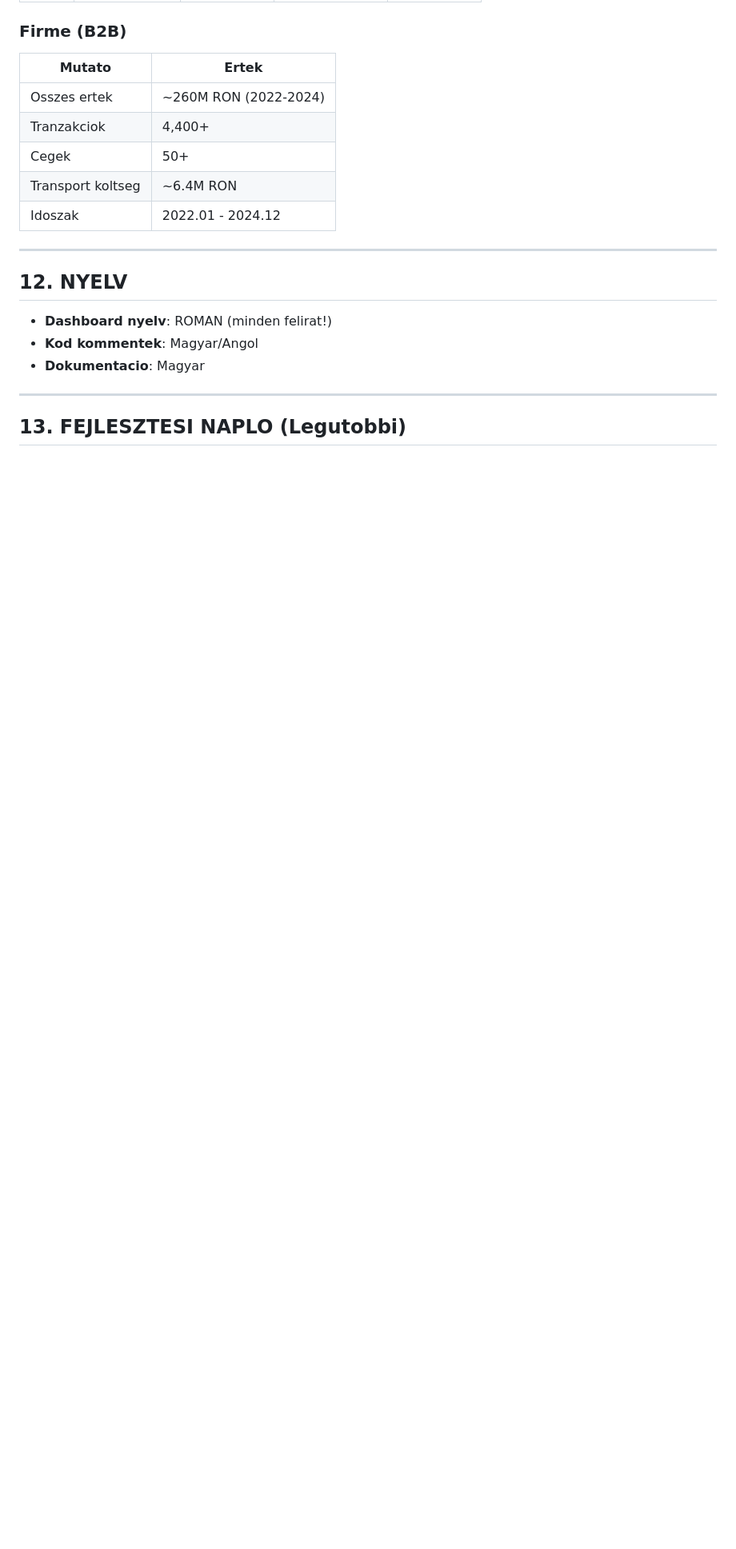
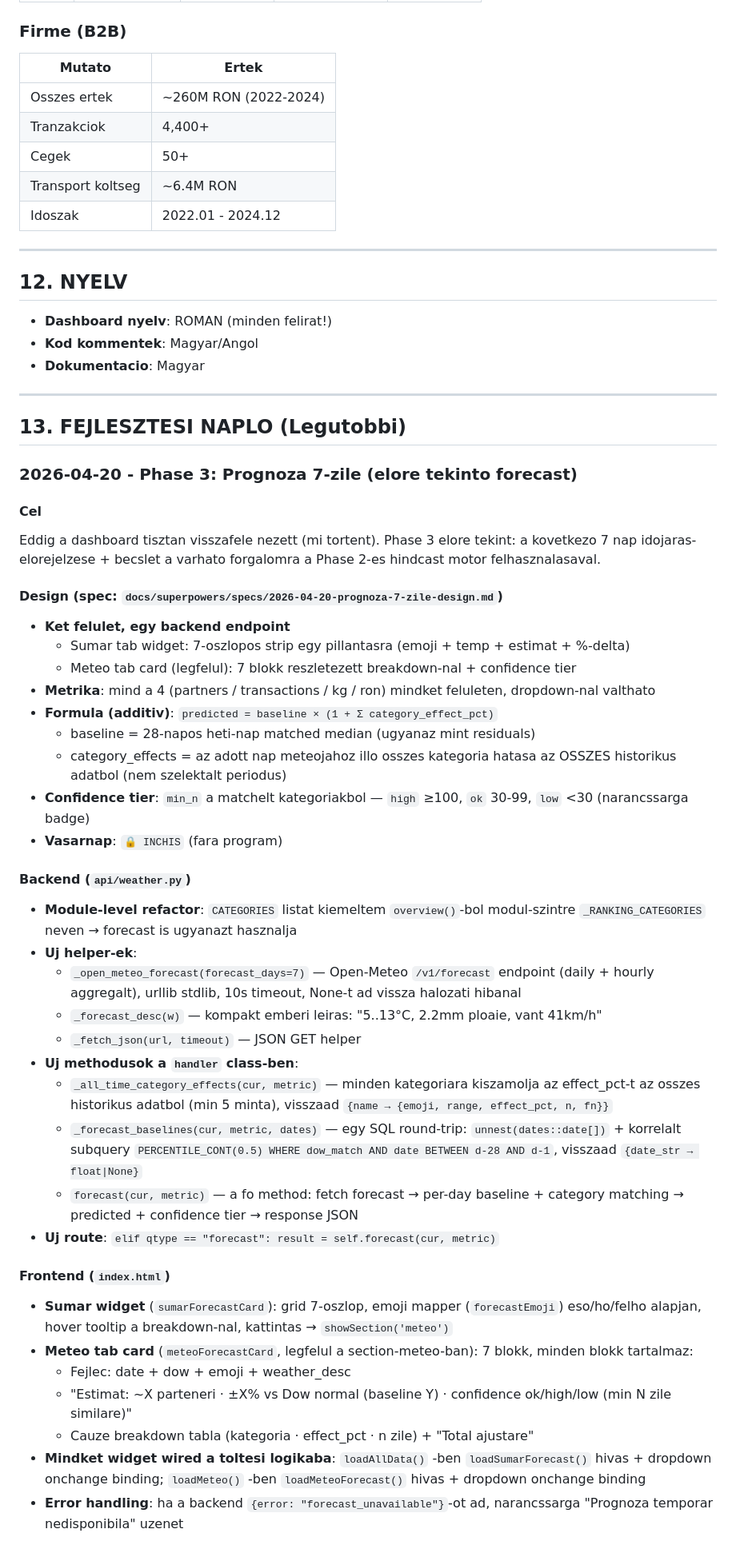
Before and after one commit to ebastyan/intern, a Markdown page: MEMORIA.md, the part around one of its changes. Shown at 80% size. Rendered like a GitHub page; blank space fills up the shorter version.

Commit message:
Update README + MEMORIA for Phase 3 (Prognoza 7-zile)
README:
- New section 'Prognoza 7 zile (Phase 3)' under Functionalitati
- Updated /api/weather endpoint list to include type=forecast
- Noted the widget in Sumar + detailed card in Meteo

MEMORIA:
- New entry 2026-04-20 documenting Phase 3 in full:
  design decisions, backend helpers, frontend surfaces, formula,
  live test results, task-by-task commit trail, follow-ups

```diff
--- a/MEMORIA.md
+++ b/MEMORIA.md
@@ -475,3 +475,40 @@ POSTGRES_URL = postgresql://neondb_owner:npg_L2AyrcXul8km@ep-ancient-firefly-a47
 
 ## 13. FEJLESZTESI NAPLO (Legutobbi)
 
+### 2026-04-20 - Phase 3: Prognoza 7-zile (elore tekinto forecast)
+
+#### Cel
+Eddig a dashboard tisztan visszafele nezett (mi tortent). Phase 3 elore tekint: a kovetkezo 7 nap idojaras-elorejelzese + becslet a varhato forgalomra a Phase 2-es hindcast motor felhasznalasaval.
+
+#### Design (spec: `docs/superpowers/specs/2026-04-20-prognoza-7-zile-design.md`)
+- **Ket felulet, egy backend endpoint**
+  - Sumar tab widget: 7-oszlopos strip egy pillantasra (emoji + temp + estimat + %-delta)
+  - Meteo tab card (legfelul): 7 blokk reszletezett breakdown-nal + confidence tier
+- **Metrika**: mind a 4 (partners / transactions / kg / ron) mindket feluleten, dropdown-nal valthato
+- **Formula (additiv)**: `predicted = baseline × (1 + Σ category_effect_pct)`
+  - baseline = 28-napos heti-nap matched median (ugyanaz mint residuals)
+  - category_effects = az adott nap meteojahoz illo osszes kategoria hatasa az OSSZES historikus adatbol (nem szelektalt periodus)
+- **Confidence tier**: `min_n` a matchelt kategoriakbol — `high` ≥100, `ok` 30-99, `low` <30 (narancssarga badge)
+- **Vasarnap**: `🔒 INCHIS` (fara program)
+
+#### Backend (`api/weather.py`)
+- **Module-level refactor**: `CATEGORIES` listat kiemeltem `overview()`-bol modul-szintre `_RANKING_CATEGORIES` neven → forecast is ugyanazt hasznalja
+- **Uj helper-ek**:
+  - `_open_meteo_forecast(forecast_days=7)` — Open-Meteo `/v1/forecast` endpoint (daily + hourly aggregalt), urllib stdlib, 10s timeout, None-t ad vissza halozati hibanal
+  - `_forecast_desc(w)` — kompakt emberi leiras: "5..13°C, 2.2mm ploaie, vant 41km/h"
+  - `_fetch_json(url, timeout)` — JSON GET helper
+- **Uj methodusok a `handler` class-ben**:
+  - `_all_time_category_effects(cur, metric)` — minden kategoriara kiszamolja az effect_pct-t az osszes historikus adatbol (min 5 minta), visszaad `{name → {emoji, range, effect_pct, n, fn}}`
+  - `_forecast_baselines(cur, metric, dates)` — egy SQL round-trip: `unnest(dates::date[])` + korrelalt subquery `PERCENTILE_CONT(0.5) WHERE dow_match AND date BETWEEN d-28 AND d-1`, visszaad `{date_str → float|None}`
+  - `forecast(cur, metric)` — a fo method: fetch forecast → per-day baseline + category matching → predicted + confidence tier → response JSON
+- **Uj route**: `elif qtype == "forecast": result = self.forecast(cur, metric)`
+
+#### Frontend (`index.html`)
+- **Sumar widget** (`sumarForecastCard`): grid 7-oszlop, emoji mapper (`forecastEmoji`) eso/ho/felho alapjan, hover tooltip a breakdown-nal, kattintas → `showSection('meteo')`
+- **Meteo tab card** (`meteoForecastCard`, legfelul a section-meteo-ban): 7 blokk, minden blokk tartalmaz:
+  - Fejlec: date + dow + emoji + weather_desc
+  - "Estimat: ~X parteneri · ±X% vs Dow normal (baseline Y) · confidence ok/high/low (min N zile similare)"
+  - Cauze breakdown tabla (kategoria · effect_pct · n zile) + "Total ajustare"
+- **Mindket widget wired a toltesi logikaba**: `loadAllData()` -ben `loadSumarForecast()` hivas + dropdown onchange binding; `loadMeteo()` -ben `loadMeteoForecast()` hivas + dropdown onchange binding
+- **Error handling**: ha a backend `{error: "forecast_unavailable"}`-ot ad, narancssarga "Prognoza temporar nedisponibila" uzenet
+
```
Also changed, not shown: other parts of MEMORIA.md (+24 -0 lines), 1 other file.
